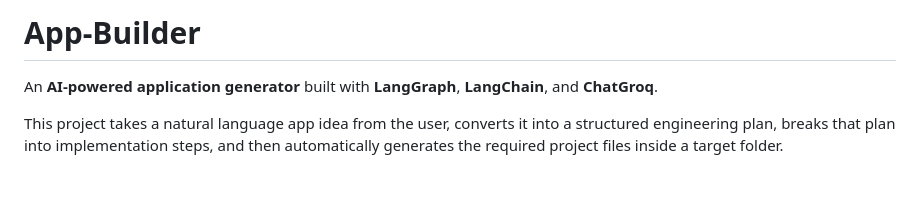
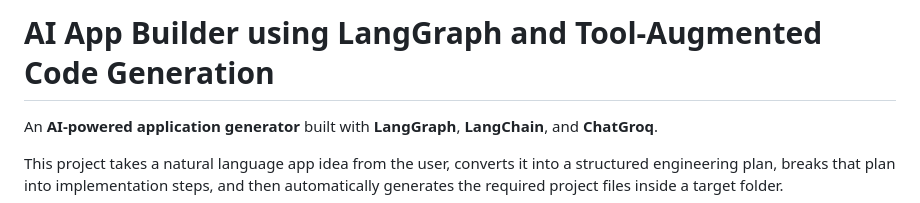
Before and after one commit to shivanimadhavan/App-Builder, a Markdown page: README.md, the part around the change. GitHub-like rendering; blank space fills up the shorter version.

```diff
--- a/README.md
+++ b/README.md
@@ -1,4 +1,4 @@
-# App-Builder
+# AI App Builder using LangGraph and Tool-Augmented Code Generation
 
 An **AI-powered application generator** built with **LangGraph**, **LangChain**, and **ChatGroq**.
 
```
